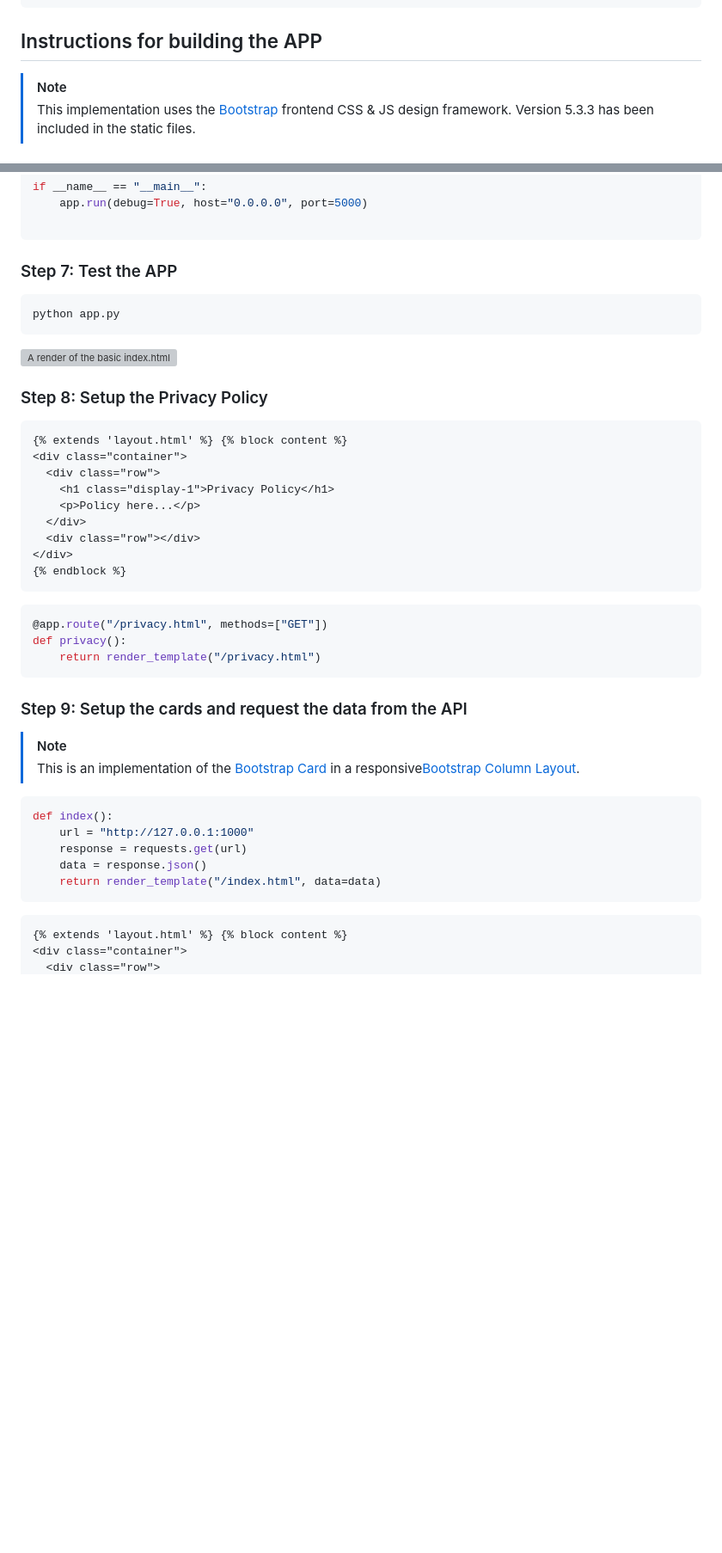
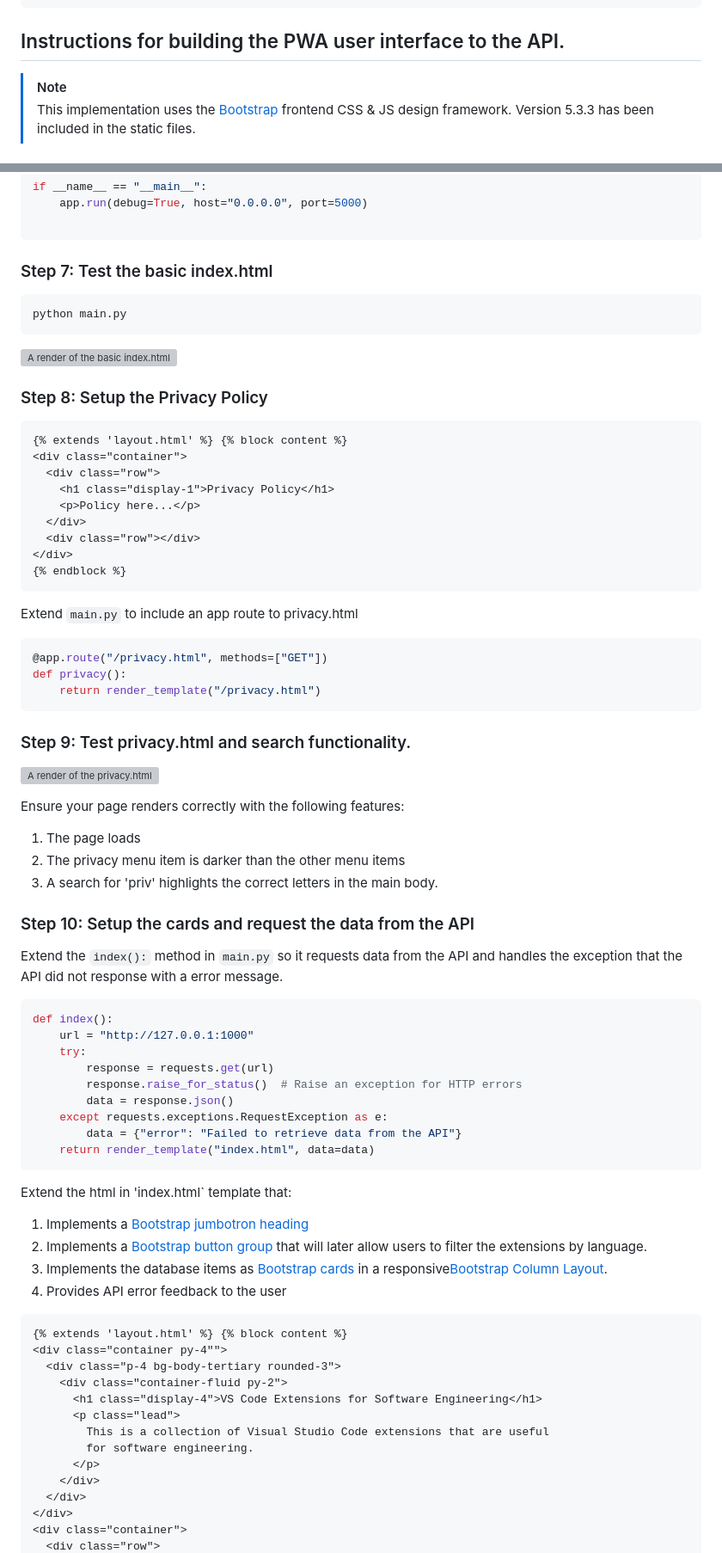
Before and after one commit to TempeHS/Flask_PWA_API_Extension_Task_Source, a Markdown page: docs/README.md, 2 parts joined by grey strips. Shown at 86% size. GitHub-like rendering; blank space fills up the shorter version; grey boxes are pictures that could not be loaded.

````diff
--- a/docs/README.md
+++ b/docs/README.md
@@ -354,7 +356,7 @@ logging.basicConfig(
 )
 ```
 
-## Instructions for building the APP
+## Instructions for building the PWA user interface to the API.
 
 > [!Note]
 > This implementation uses the [Bootstrap](https://getbootstrap.com/) frontend CSS & JS design framework. Version 5.3.3 has been included in the static files.
@@ -604,10 +635,10 @@ if __name__ == "__main__":
 
 ```
 
-### Step 7: Test the APP
+### Step 7: Test the basic index.html
 
 ```bash
-python app.py
+python main.py
 ```
 
 ![A render of the basic index.html](README_resources\basic_index.png "The basic index.html should load like this")
@@ -626,26 +657,59 @@ python app.py
 {% endblock %}
 ```
 
+Extend `main.py` to include an app route to privacy.html
+
 ```python
 @app.route("/privacy.html", methods=["GET"])
 def privacy():
     return render_template("/privacy.html")
 ```
 
-### Step 9: Setup the cards and request the data from the API
+### Step 9: Test privacy.html and search functionality.
 
-> [!note]
-> This is an implementation of the [Bootstrap Card](https://getbootstrap.com/docs/5.3/components/card/) in a responsive[Bootstrap Column Layout](https://getbootstrap.com/docs/5.3/layout/columns/).
+![A render of the privacy.html](README_resources\privacy_search.png "The privacy index.html should load like this")
+
+Ensure your page renders correctly with the following features:
+
+1. The page loads
+2. The privacy menu item is darker than the other menu items
+3. A search for 'priv' highlights the correct letters in the main body.
+
+### Step 10: Setup the cards and request the data from the API
+
+Extend the `index():` method in `main.py` so it requests data from the API and handles the exception that the API did not response with a error message.
 
 ```python
 def index():
     url = "http://127.0.0.1:1000"
-    response = requests.get(url)
-    data = response.json()
-    return render_template("/index.html", data=data)
+    try:
+        response = requests.get(url)
+        response.raise_for_status()  # Raise an exception for HTTP errors
+        data = response.json()
+    except requests.exceptions.RequestException as e:
+        data = {"error": "Failed to retrieve data from the API"}
+    return render_template("index.html", data=data)
 ```
+
+Extend the html in 'index.html` template that:
+
+1. Implements a [Bootstrap jumbotron heading](https://getbootstrap.com/docs/5.3/examples/jumbotron/)
+2. Implements a [Bootstrap button group](https://getbootstrap.com/docs/5.3/components/button-group/) that will later allow users to filter the extensions by language.
+3. Implements the database items as [Bootstrap cards](https://getbootstrap.com/docs/5.3/components/card/) in a responsive[Bootstrap Column Layout](https://getbootstrap.com/docs/5.3/layout/columns/).
+4. Provides API error feedback to the user
 
 ```html
 {% extends 'layout.html' %} {% block content %}
+<div class="container py-4"">
+  <div class="p-4 bg-body-tertiary rounded-3">
+    <div class="container-fluid py-2">
+      <h1 class="display-4">VS Code Extensions for Software Engineering</h1>
+      <p class="lead">
+        This is a collection of Visual Studio Code extensions that are useful
+        for software engineering.
+      </p>
+    </div>
+  </div>
+</div>
 <div class="container">
   <div class="row">
````
Also changed, not shown: other parts of docs/README.md (+88 -40 lines), docs/README_resources/basic_index.png, docs/README_resources/privacy_search.png (added), 9 other files.
